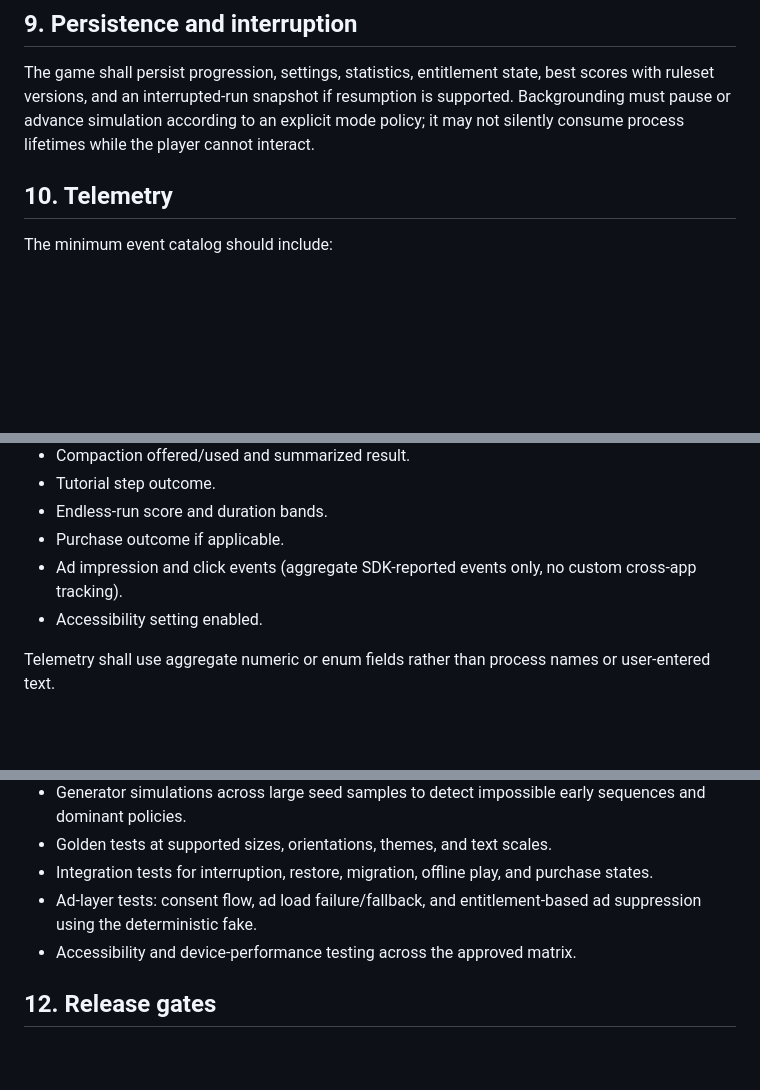
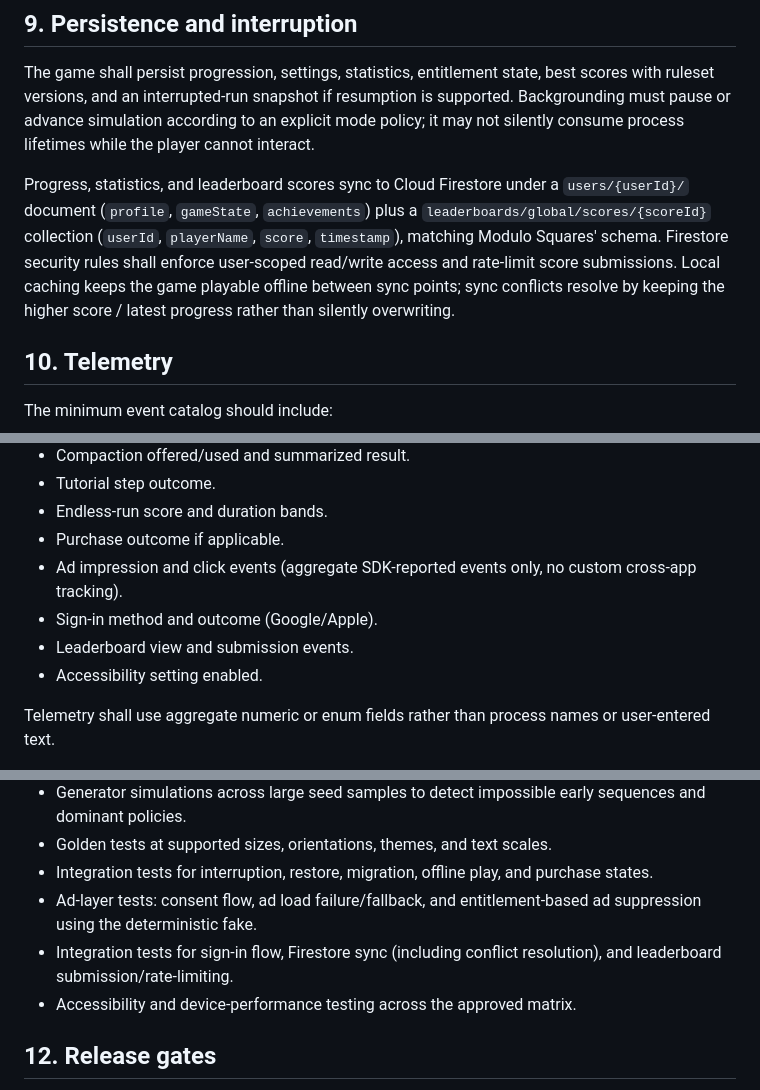
Before and after one commit to NelsonGrey/memory-survival, a Markdown page: docs/TECHNICAL_REQUIREMENTS.md, 3 parts joined by grey strips. Rendered like a GitHub page; blank space fills up the shorter version.

```diff
--- a/docs/TECHNICAL_REQUIREMENTS.md
+++ b/docs/TECHNICAL_REQUIREMENTS.md
@@ -131,6 +136,8 @@ Balance simulations shall evaluate representative placement policies and random
 ## 9. Persistence and interruption
 
 The game shall persist progression, settings, statistics, entitlement state, best scores with ruleset versions, and an interrupted-run snapshot if resumption is supported. Backgrounding must pause or advance simulation according to an explicit mode policy; it may not silently consume process lifetimes while the player cannot interact.
+
+Progress, statistics, and leaderboard scores sync to Cloud Firestore under a `users/{userId}/` document (`profile`, `gameState`, `achievements`) plus a `leaderboards/global/scores/{scoreId}` collection (`userId`, `playerName`, `score`, `timestamp`), matching Modulo Squares' schema. Firestore security rules shall enforce user-scoped read/write access and rate-limit score submissions. Local caching keeps the game playable offline between sync points; sync conflicts resolve by keeping the higher score / latest progress rather than silently overwriting.
 
 ## 10. Telemetry
 
@@ -144,6 +151,8 @@ The minimum event catalog should include:
 - Endless-run score and duration bands.
 - Purchase outcome if applicable.
 - Ad impression and click events (aggregate SDK-reported events only, no custom cross-app tracking).
+- Sign-in method and outcome (Google/Apple).
+- Leaderboard view and submission events.
 - Accessibility setting enabled.
 
 Telemetry shall use aggregate numeric or enum fields rather than process names or user-entered text.
@@ -158,6 +167,7 @@ Telemetry shall use aggregate numeric or enum fields rather than process names o
 - Golden tests at supported sizes, orientations, themes, and text scales.
 - Integration tests for interruption, restore, migration, offline play, and purchase states.
 - Ad-layer tests: consent flow, ad load failure/fallback, and entitlement-based ad suppression using the deterministic fake.
+- Integration tests for sign-in flow, Firestore sync (including conflict resolution), and leaderboard submission/rate-limiting.
 - Accessibility and device-performance testing across the approved matrix.
 
 ## 12. Release gates
```
Also changed, not shown: other parts of docs/TECHNICAL_REQUIREMENTS.md (+8 -2 lines), docs/BUSINESS_REQUIREMENTS.md (+7 -4 lines).
